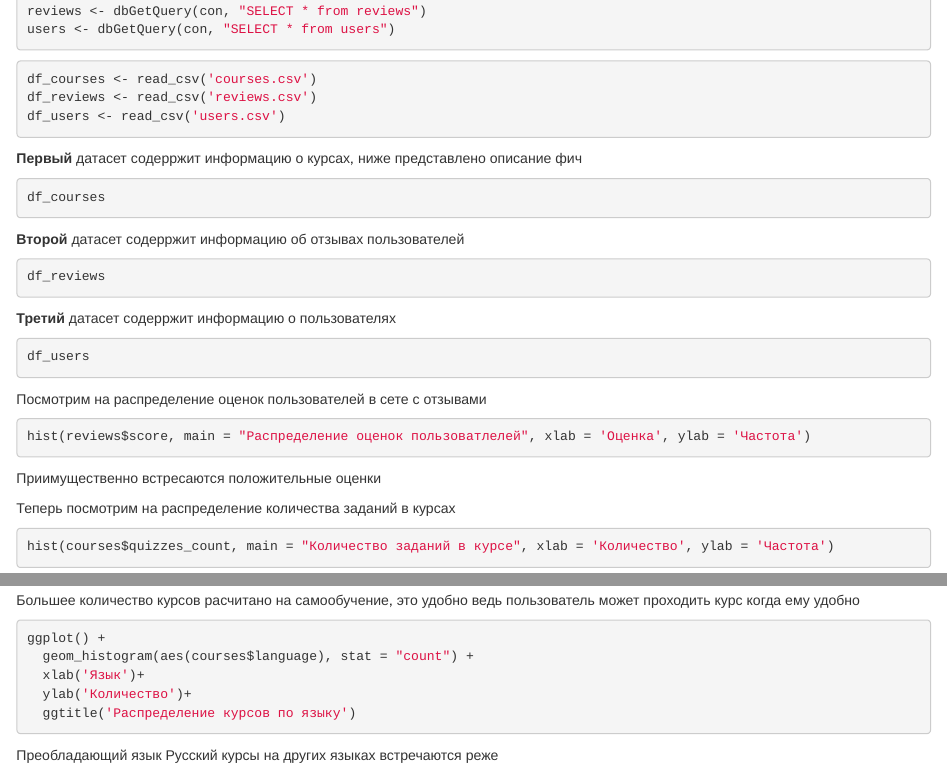
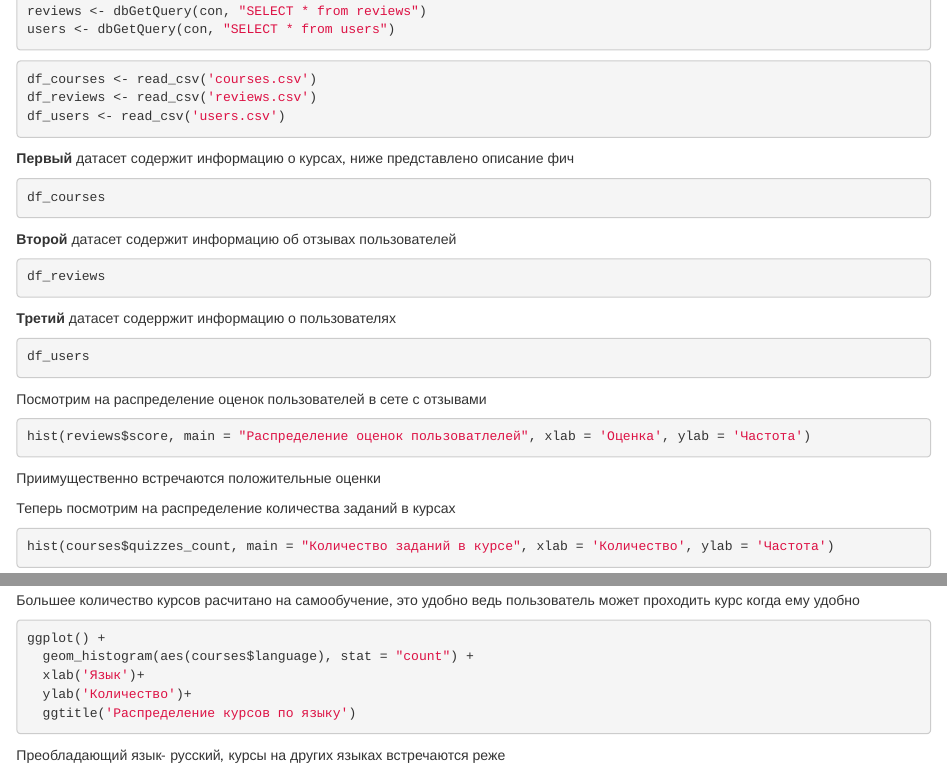
Before and after one commit to pavelthei/Stepik-rec-System, an R Markdown document (UI/finally_working_one/EDA/EDA.rmd): the page in a window 1100 px wide, from 430 px down, and a second part further down, joined at a grey line. Rendered offline with R 4.5, knitr and Pandoc, with nearby package versions; the code chunks are not run, so their results and figures are left out.

Commit message:
Update EDA.rmd

````diff
--- a/UI/finally_working_one/EDA/EDA.rmd
+++ b/UI/finally_working_one/EDA/EDA.rmd
@@ -36,12 +36,12 @@ df_courses <- read_csv('courses.csv')
 df_reviews <- read_csv('reviews.csv')
 df_users <- read_csv('users.csv')
 ```
-<b>Первый</b> датасет содерржит информацию о курсах, ниже представлено описание фич
+<b>Первый</b> датасет содержит информацию о курсах, ниже представлено описание фич
 ```{r}
 df_courses
 ```
 
-<b>Второй</b> датасет содерржит информацию об отзывах пользователей
+<b>Второй</b> датасет содержит информацию об отзывах пользователей
 ```{r}
 df_reviews
 ```
@@ -57,7 +57,7 @@ df_users
 hist(reviews$score, main = "Распределение оценок пользоватлелей", xlab = 'Оценка', ylab = 'Частота')
 ```
 
-Приимущественно встресаются положительные оценки
+Приимущественно встречаются положительные оценки
 
 Теперь посмотрим на распределение количества заданий в курсах
 
@@ -91,4 +91,4 @@ ggplot() +
   ylab('Количество')+
   ggtitle('Распределение курсов по языку')
 ```
-Преобладающий язык Русский курсы на других языках встречаются реже
+Преобладающий язык- русский, курсы на других языках встречаются реже
````
